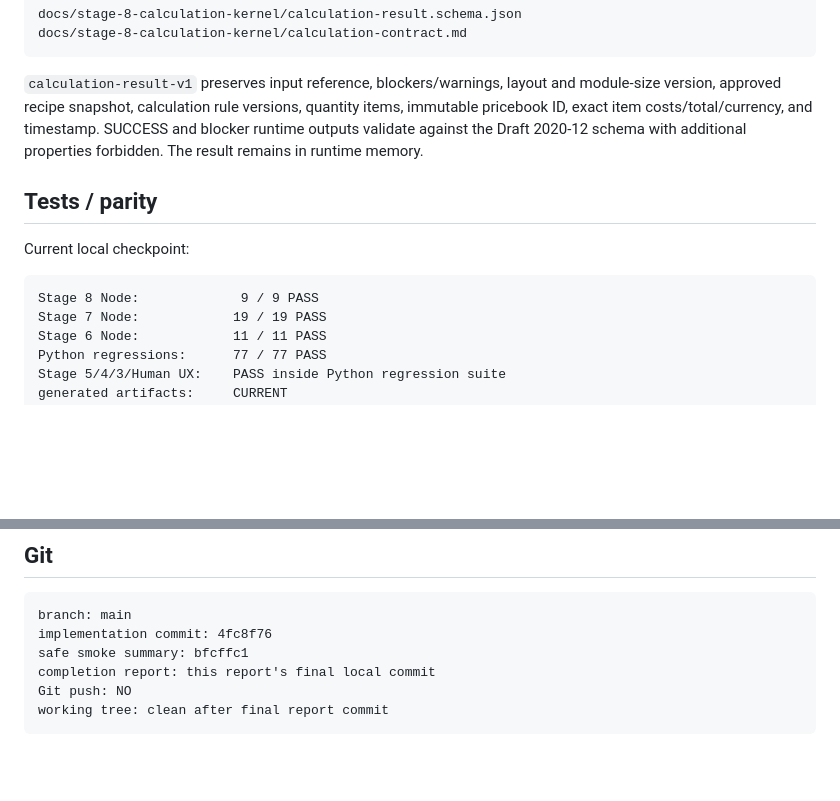
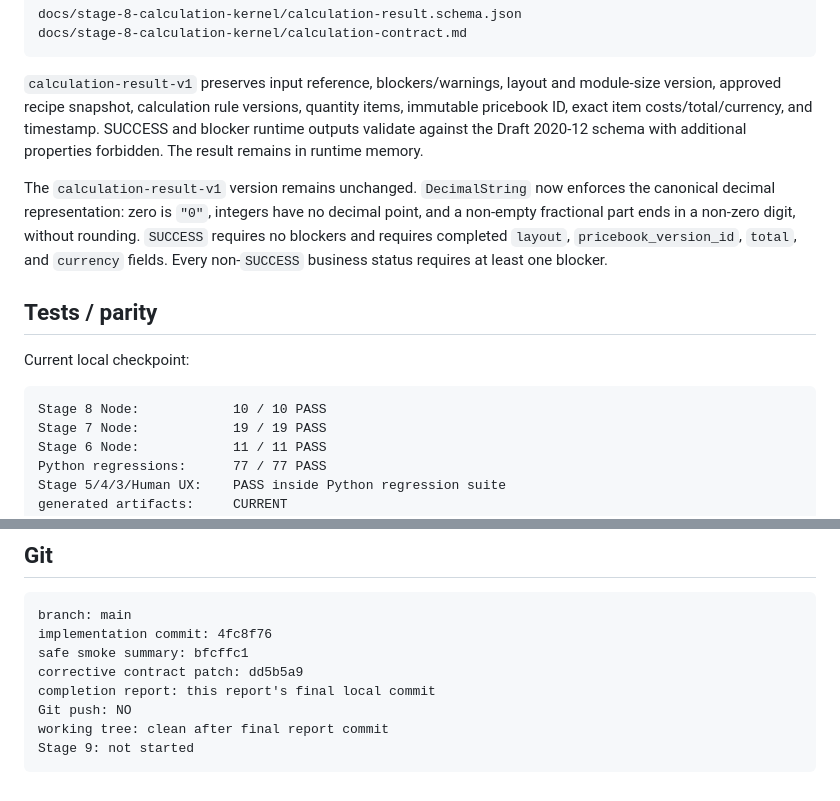
Before and after one commit to Seroggo/ai-furniture-estimator, a Markdown page: docs/stage-8-calculation-kernel/stage-8-report.md, 2 parts joined by grey strips. GitHub-like rendering; blank space fills up the shorter version.

Commit message:
docs: close out stage 8

````diff
--- a/docs/stage-8-calculation-kernel/stage-8-report.md
+++ b/docs/stage-8-calculation-kernel/stage-8-report.md
@@ -118,12 +118,19 @@ items, immutable pricebook ID, exact item costs/total/currency, and timestamp. S
 and blocker runtime outputs validate against the Draft 2020-12 schema with additional
 properties forbidden. The result remains in runtime memory.
 
+The `calculation-result-v1` version remains unchanged. `DecimalString` now enforces
+the canonical decimal representation: zero is `"0"`, integers have no decimal point,
+and a non-empty fractional part ends in a non-zero digit, without rounding. `SUCCESS`
+requires no blockers and requires completed `layout`, `pricebook_version_id`, `total`,
+and `currency` fields. Every non-`SUCCESS` business status requires at least one
+blocker.
+
 ## Tests / parity
 
 Current local checkpoint:
 
 ```text
-Stage 8 Node:             9 / 9 PASS
+Stage 8 Node:            10 / 10 PASS
 Stage 7 Node:            19 / 19 PASS
 Stage 6 Node:            11 / 11 PASS
 Python regressions:      77 / 77 PASS
@@ -197,7 +204,9 @@ not implemented.
 branch: main
 implementation commit: 4fc8f76
 safe smoke summary: bfcffc1
+corrective contract patch: dd5b5a9
 completion report: this report's final local commit
 Git push: NO
 working tree: clean after final report commit
+Stage 9: not started
 ```
````
